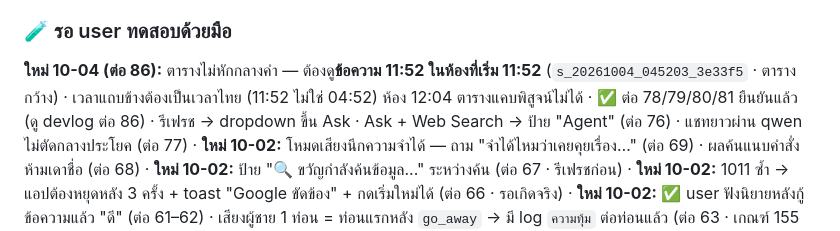
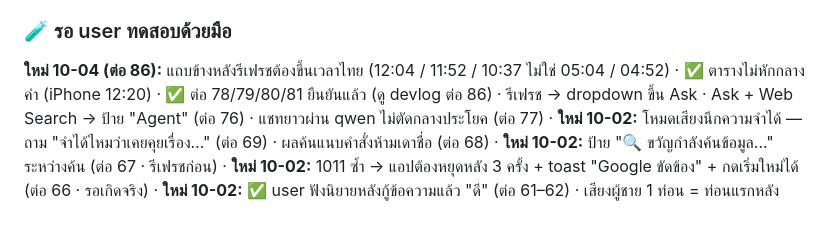
Before and after one commit to penpunnee/hybrid-ai-workspace, a Markdown page: CLAUDE.md, the part around the change. Drawn GitHub-style.

Commit message:
docs: ▶️ — ตารางปิดแล้ว · เหลือเช็คเวลาแถบข้าง
Co-Authored-By: Claude Opus 5.5 (1M context) <noreply@anthropic.com>
Claude-Session: https://claude.ai/code/session_01VcQ4h5kPBdLV7bEgmbBeQB

```diff
--- a/CLAUDE.md
+++ b/CLAUDE.md
@@ -243,7 +243,7 @@ Live ตัดสาย 1008 ~151 วิ → `parkIfUnused` · iOS `ended` = `st
 ทาง 1 earpiece: เล่นเสียงผ่าน `MediaStreamAudioDestinationNode` → `<audio>` (WebKit แนะนำ · อาจแก้เสียงเบาด้วย · ทำเป็นสวิตช์ปิดไว้ แล้ว A/B)
 
 ### 🧪 รอ user ทดสอบด้วยมือ
-**ใหม่ 10-04 (ต่อ 86):** ตารางไม่หักกลางคำ — ต้องดู**ข้อความ 11:52 ในห้องที่เริ่ม 11:52** (`s_20261004_045203_3e33f5` · ตารางกว้าง) · เวลาแถบข้างต้องเป็นเวลาไทย (11:52 ไม่ใช่ 04:52) ห้อง 12:04 ตารางแคบพิสูจน์ไม่ได้ · ✅ ต่อ 78/79/80/81 ยืนยันแล้ว (ดู devlog ต่อ 86) ·
+**ใหม่ 10-04 (ต่อ 86):** แถบข้างหลังรีเฟรชต้องขึ้นเวลาไทย (12:04 / 11:52 / 10:37 ไม่ใช่ 05:04 / 04:52) · ✅ ตารางไม่หักกลางคำ (iPhone 12:20) · ✅ ต่อ 78/79/80/81 ยืนยันแล้ว (ดู devlog ต่อ 86) ·
 รีเฟรช → dropdown ขึ้น Ask · Ask + Web Search → ป้าย "Agent" (ต่อ 76) · แชทยาวผ่าน qwen ไม่ตัดกลางประโยค (ต่อ 77) ·
 **ใหม่ 10-02:** โหมดเสียงนึกความจำได้ — ถาม "จำได้ไหมว่าเคยคุยเรื่อง…" (ต่อ 69) · ผลค้นแนบคำสั่งห้ามเดาชื่อ (ต่อ 68) ·
 **ใหม่ 10-02:** ป้าย "🔍 ขวัญกำลังค้นข้อมูล..." ระหว่างค้น (ต่อ 67 · รีเฟรชก่อน) ·
```
